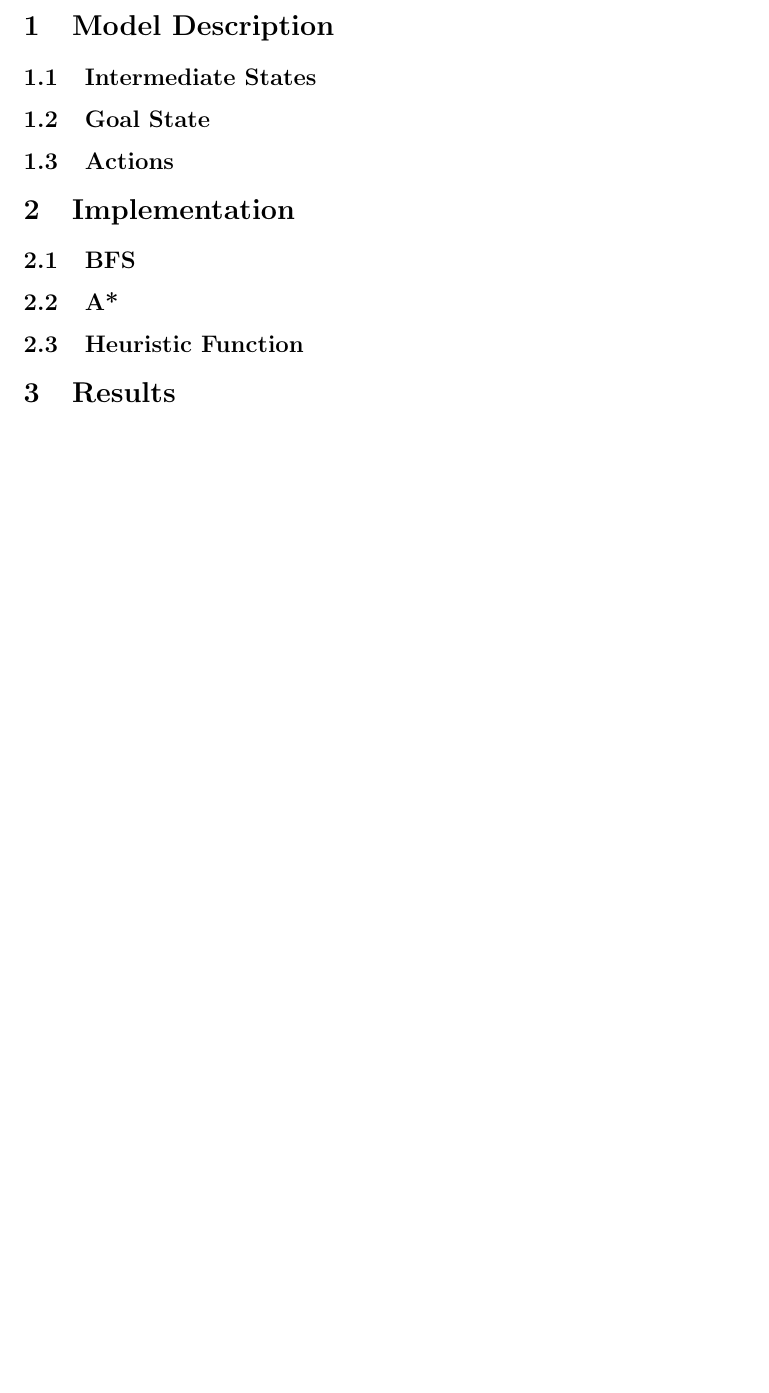
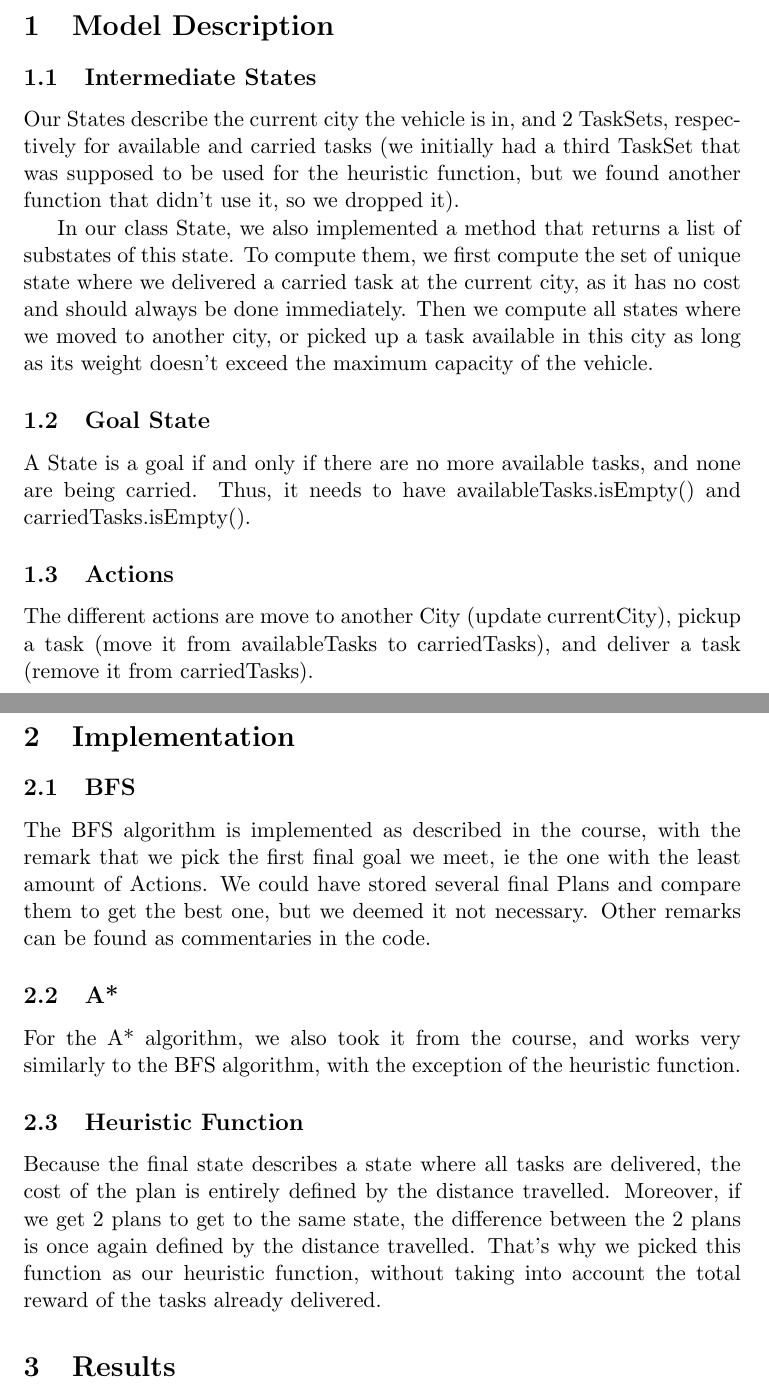
Before and after one commit to ygrimault/ia-petri-grimault, a LaTeX problem sheet (Assignment3_Deliberative_Agents/Doc/report_deliberative.tex): part of the page before the commit and two parts of pages 1 and 2 of 2 after it, the two joined at a grey line, cut so that both start at the same text, the shorter picture padded with empty space. Compiled offline with pdfLaTeX.

Commit message:
Described implementation

```diff
--- a/Assignment3_Deliberative_Agents/Doc/report_deliberative.tex
+++ b/Assignment3_Deliberative_Agents/Doc/report_deliberative.tex
@@ -21,24 +21,32 @@
 
 \subsection{Intermediate States}
 % Describe the state representation %
+Our States describe the current city the vehicle is in, and 2 TaskSets, respectively for available and carried tasks (we initially had a third TaskSet that was supposed to be used for the heuristic function, but we found another function that didn't use it, so we dropped it).
+
+In our class State, we also implemented a method that returns a list of substates of this state. To compute them, we first compute the set of unique state where we delivered a carried task at the current city, as it has no cost and should always be done immediately. Then we compute all states where we moved to another city, or picked up a task available in this city as long as its weight doesn't exceed the maximum capacity of the vehicle.
 
 \subsection{Goal State}
 % Describe the goal state %
+A State is a goal if and only if there are no more available tasks, and none are being carried. Thus, it needs to have availableTasks.isEmpty() and carriedTasks.isEmpty().
 
 \subsection{Actions}
 % Describe the possible actions/transitions in your model %
+The different actions are move to another City (update currentCity), pickup a task (move it from availableTasks to carriedTasks), and deliver a task (remove it from carriedTasks).
 
 
 \section{Implementation}
 
 \subsection{BFS}
 % Details of the BFS implementation %
+The BFS algorithm is implemented as described in the course, with the remark that we pick the first final goal we meet, ie the one with the least amount of Actions. We could have stored several final Plans and compare them to get the best one, but we deemed it not necessary. Other remarks can be found as commentaries in the code.
 
 \subsection{A*}
 % Details of the A* implementation %
+For the A* algorithm, we also took it from the course, and works very similarly to the BFS algorithm, with the exception of the heuristic function.
 
 \subsection{Heuristic Function}
 % Details of the heuristic functions: main idea, optimality, admissibility %
+Because the final state describes a state where all tasks are delivered, the cost of the plan is entirely defined by the distance travelled. Moreover, if we get 2 plans to get to the same state, the difference between the 2 plans is once again defined by the distance travelled. That's why we picked this function as our heuristic function, without taking into account the total reward of the tasks already delivered.
 
 
 \section{Results}
```
Also changed, not shown: Assignment3_Deliberative_Agents/Doc/report_deliberative.pdf (added), 3 other files.
